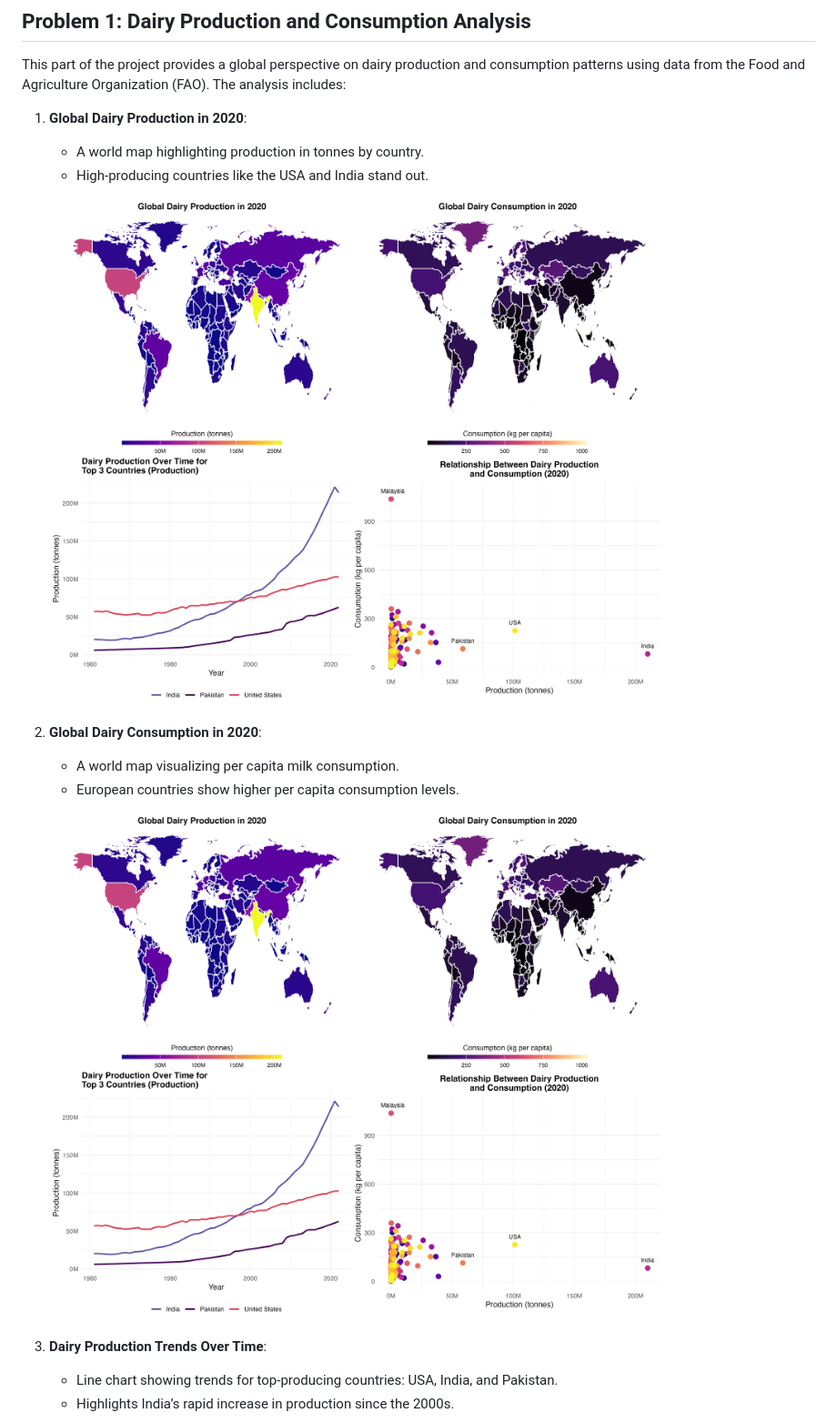
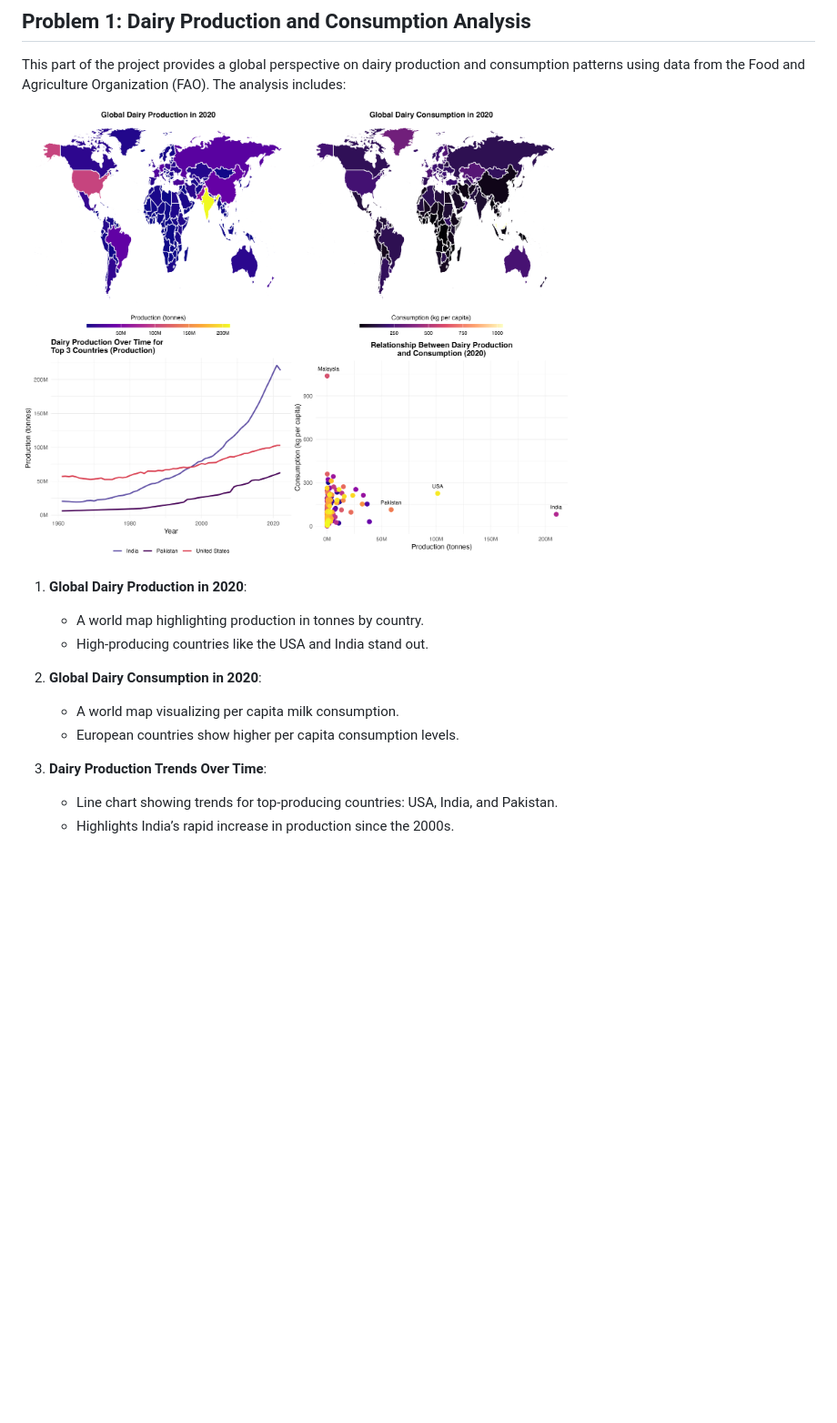
Before and after one commit to MaralguaDashnyam/MilkAndMelody-STA309, a Markdown page: README.md, the part around one of its changes. Shown at 91% size. GitHub-like rendering; blank space fills up the shorter version.

```diff
--- a/README.md
+++ b/README.md
@@ -11,17 +11,15 @@ This project contains dashboards analyzing **global dairy production and consump
 
 This part of the project provides a global perspective on dairy production and consumption patterns using data from the Food and Agriculture Organization (FAO). The analysis includes:
 
+   <img src="dairy_dashboard.png" alt="Global Dairy Production" width="600"/>
+
 1. **Global Dairy Production in 2020**:
    - A world map highlighting production in tonnes by country.
    - High-producing countries like the USA and India stand out.
 
-   ![Global Dairy Production](dairy_dashboard.png)
-
 2. **Global Dairy Consumption in 2020**:
    - A world map visualizing per capita milk consumption.
    - European countries show higher per capita consumption levels.
-
-   ![Global Dairy Consumption](dairy_dashboard.png)
 
 3. **Dairy Production Trends Over Time**:
    - Line chart showing trends for top-producing countries: USA, India, and Pakistan.
```
Also changed, not shown: other parts of README.md (+5 -5 lines).
